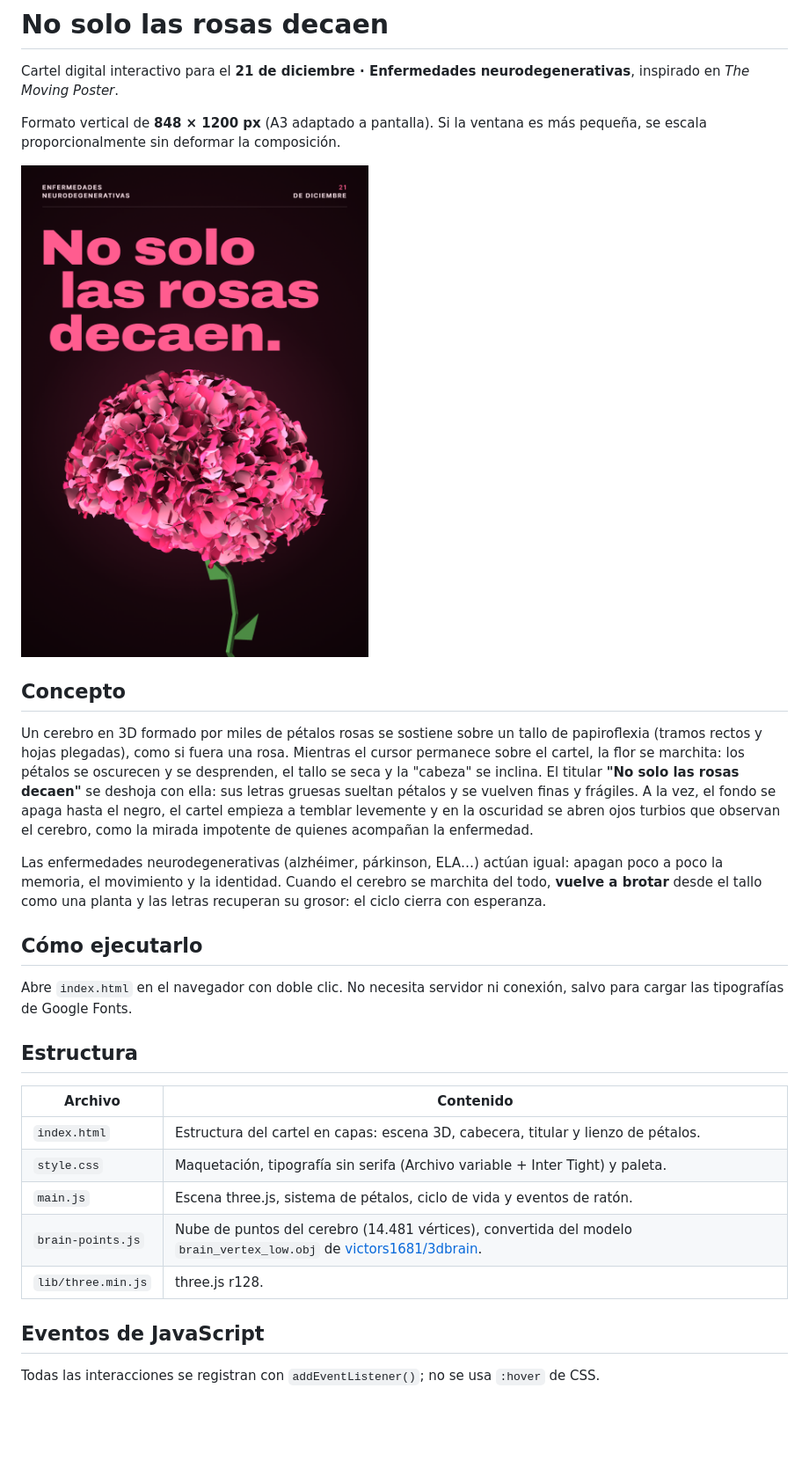
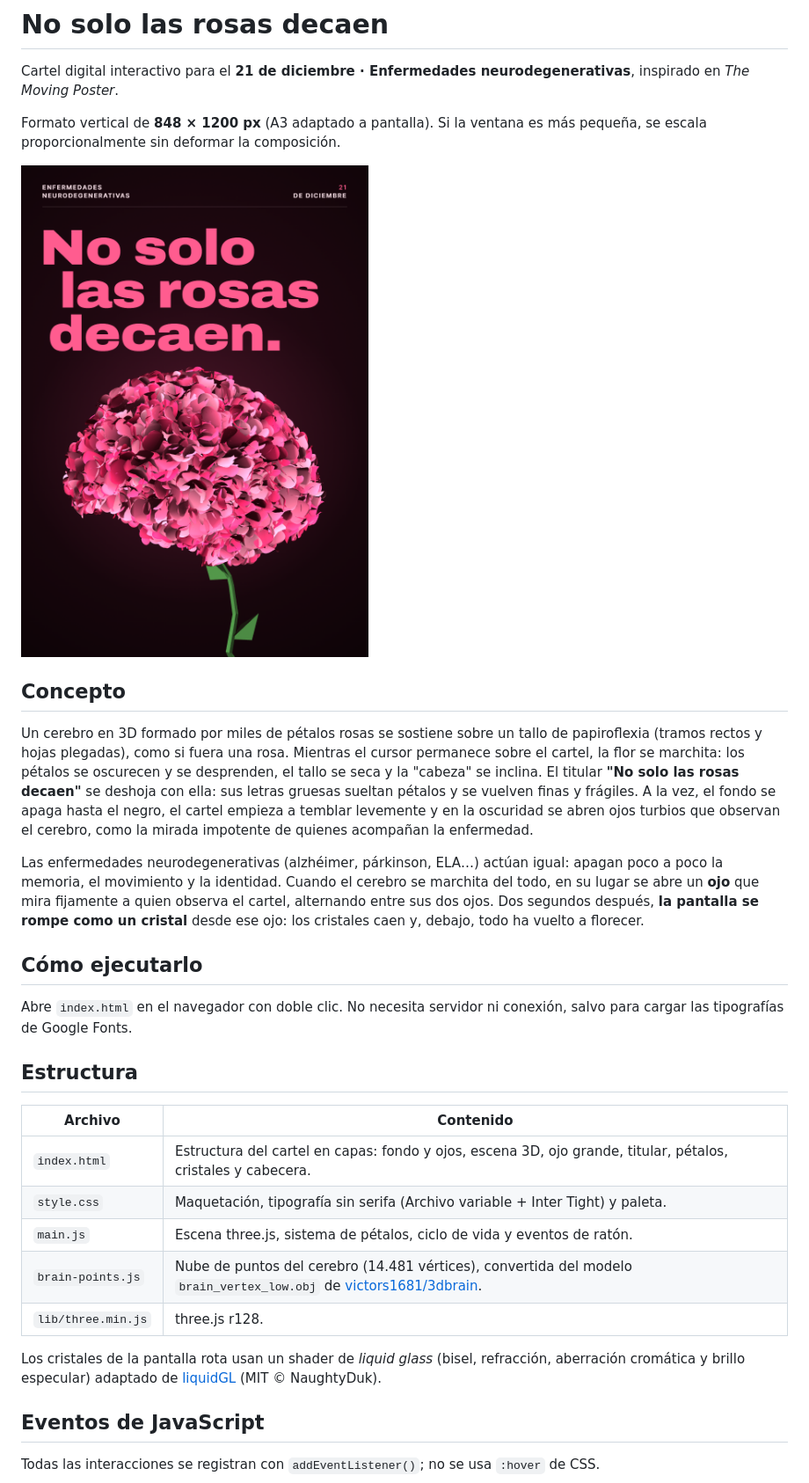
Before and after one commit to GatoGuh/Moving-Poster, a Markdown page: README.md, the part around one of its changes. Shown at 88% size. GitHub-like rendering; pictures changed too: captura.png; blank space fills up the shorter version.

```diff
--- a/README.md
+++ b/README.md
@@ -10,7 +10,7 @@ Formato vertical de **848 × 1200 px** (A3 adaptado a pantalla). Si la ventana e
 
 Un cerebro en 3D formado por miles de pétalos rosas se sostiene sobre un tallo de papiroflexia (tramos rectos y hojas plegadas), como si fuera una rosa. Mientras el cursor permanece sobre el cartel, la flor se marchita: los pétalos se oscurecen y se desprenden, el tallo se seca y la "cabeza" se inclina. El titular **"No solo las rosas decaen"** se deshoja con ella: sus letras gruesas sueltan pétalos y se vuelven finas y frágiles. A la vez, el fondo se apaga hasta el negro, el cartel empieza a temblar levemente y en la oscuridad se abren ojos turbios que observan el cerebro, como la mirada impotente de quienes acompañan la enfermedad.
 
-Las enfermedades neurodegenerativas (alzhéimer, párkinson, ELA…) actúan igual: apagan poco a poco la memoria, el movimiento y la identidad. Cuando el cerebro se marchita del todo, **vuelve a brotar** desde el tallo como una planta y las letras recuperan su grosor: el ciclo cierra con esperanza.
+Las enfermedades neurodegenerativas (alzhéimer, párkinson, ELA…) actúan igual: apagan poco a poco la memoria, el movimiento y la identidad. Cuando el cerebro se marchita del todo, en su lugar se abre un **ojo** que mira fijamente a quien observa el cartel, alternando entre sus dos ojos. Dos segundos después, **la pantalla se rompe como un cristal** desde ese ojo: los cristales caen y, debajo, todo ha vuelto a florecer.
 
 ## Cómo ejecutarlo
 
@@ -20,11 +20,13 @@ Abre `index.html` en el navegador con doble clic. No necesita servidor ni conexi
 
 | Archivo | Contenido |
 | --- | --- |
-| `index.html` | Estructura del cartel en capas: escena 3D, cabecera, titular y lienzo de pétalos. |
+| `index.html` | Estructura del cartel en capas: fondo y ojos, escena 3D, ojo grande, titular, pétalos, cristales y cabecera. |
 | `style.css` | Maquetación, tipografía sin serifa (Archivo variable + Inter Tight) y paleta. |
 | `main.js` | Escena three.js, sistema de pétalos, ciclo de vida y eventos de ratón. |
 | `brain-points.js` | Nube de puntos del cerebro (14.481 vértices), convertida del modelo `brain_vertex_low.obj` de [victors1681/3dbrain](https://github.com/victors1681/3dbrain). |
 | `lib/three.min.js` | three.js r128. |
+
+Los cristales de la pantalla rota usan un shader de *liquid glass* (bisel, refracción, aberración cromática y brillo especular) adaptado de [liquidGL](https://github.com/naughtyduk/liquidGL) (MIT © NaughtyDuk).
 
 ## Eventos de JavaScript
 
```
Also changed, not shown: other parts of README.md (+5 -2 lines), 3 other files.
